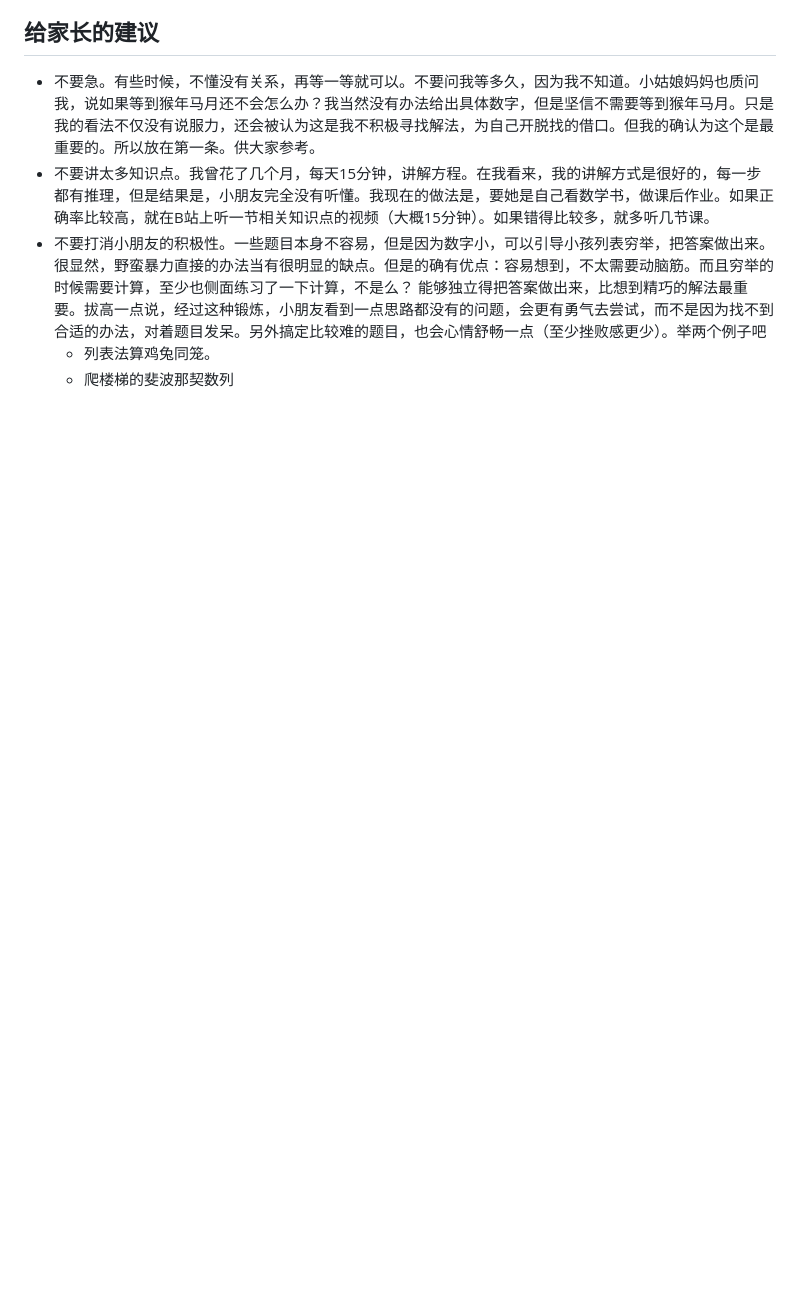
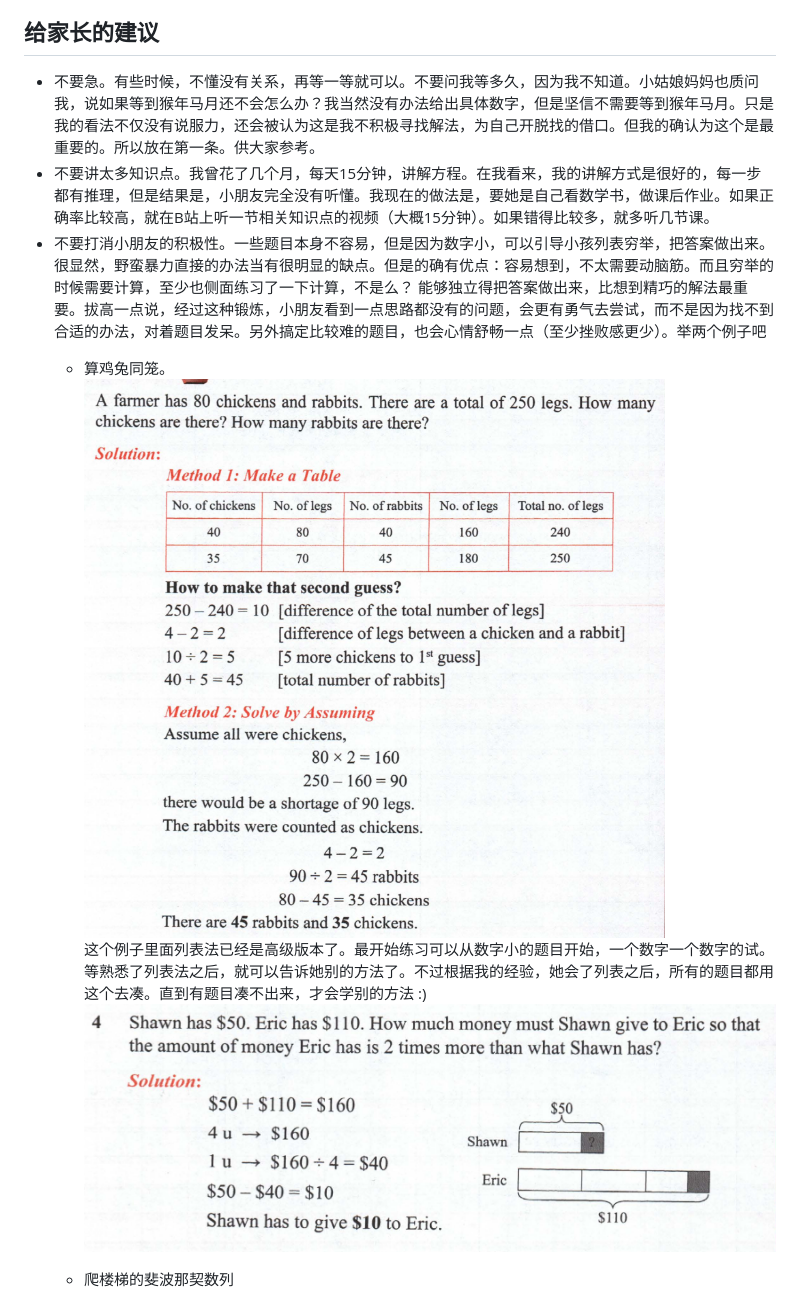
Before and after one commit to HubertTCMAtNz/TCMNote, a Markdown page: 公众号/儿童学数学.md, the part around the change printed below. Drawn GitHub-style; pictures changed too: 公众号/画图.png (added), 公众号/鸡兔同笼.png (added); blank space fills up the shorter version.

```diff
--- a/公众号/儿童学数学.md
+++ b/公众号/儿童学数学.md
@@ -19,5 +19,8 @@
 - 不要急。有些时候，不懂没有关系，再等一等就可以。不要问我等多久，因为我不知道。小姑娘妈妈也质问我，说如果等到猴年马月还不会怎么办？我当然没有办法给出具体数字，但是坚信不需要等到猴年马月。只是我的看法不仅没有说服力，还会被认为这是我不积极寻找解法，为自己开脱找的借口。但我的确认为这个是最重要的。所以放在第一条。供大家参考。
 - 不要讲太多知识点。我曾花了几个月，每天15分钟，讲解方程。在我看来，我的讲解方式是很好的，每一步都有推理，但是结果是，小朋友完全没有听懂。我现在的做法是，要她是自己看数学书，做课后作业。如果正确率比较高，就在B站上听一节相关知识点的视频（大概15分钟）。如果错得比较多，就多听几节课。
 - 不要打消小朋友的积极性。一些题目本身不容易，但是因为数字小，可以引导小孩列表穷举，把答案做出来。 很显然，野蛮暴力直接的办法当有很明显的缺点。但是的确有优点：容易想到，不太需要动脑筋。而且穷举的时候需要计算，至少也侧面练习了一下计算，不是么？ 能够独立得把答案做出来，比想到精巧的解法最重要。拔高一点说，经过这种锻炼，小朋友看到一点思路都没有的问题，会更有勇气去尝试，而不是因为找不到合适的办法，对着题目发呆。另外搞定比较难的题目，也会心情舒畅一点（至少挫败感更少）。举两个例子吧
-    - 列表法算鸡兔同笼。
+    - 算鸡兔同笼。
+    ![alt text](鸡兔同笼.png)
+    这个例子里面列表法已经是高级版本了。最开始练习可以从数字小的题目开始，一个数字一个数字的试。等熟悉了列表法之后，就可以告诉她别的方法了。不过根据我的经验，她会了列表之后，所有的题目都用这个去凑。直到有题目凑不出来，才会学别的方法 :)
+    ![alt text](画图.png)
     - 爬楼梯的斐波那契数列
```
Also changed, not shown: other parts of 公众号/儿童学数学.md (+17 -3 lines), 公众号/折叠与展开.png (added), 公众号/爬楼梯的斐波那契数列.png (added), 公众号/爬楼梯的斐波那契数列2.png (added).
